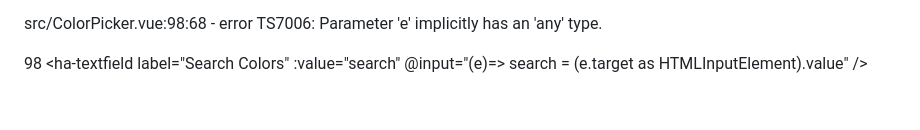
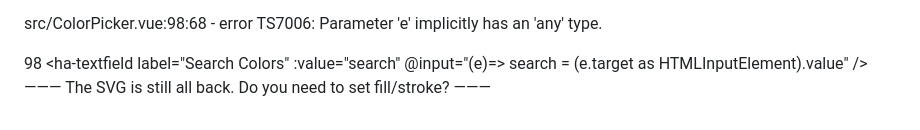
Before and after one commit to luckydonald/hoass_calendar-alarm-clock, a Markdown page: ai/errors.md, the part around one of its changes. Drawn GitHub-style.

Commit message:
🐞 ai: updated errors: Fix Clock SVG colors…

```diff
--- a/ai/errors.md
+++ b/ai/errors.md
@@ -269,3 +269,6 @@ src/ColorPicker.vue:95:84 - error TS7006: Parameter 'e' implicitly has an 'any'
 src/ColorPicker.vue:98:68 - error TS7006: Parameter 'e' implicitly has an 'any' type.
 
 98       <ha-textfield label="Search Colors" :value="search" @input="(e)=> search = (e.target as HTMLInputElement).value" />
+———
+The SVG is still all back. Do you need to set fill/stroke?
+———
```
Also changed, not shown: other parts of ai/errors.md (+1 -1 lines).
